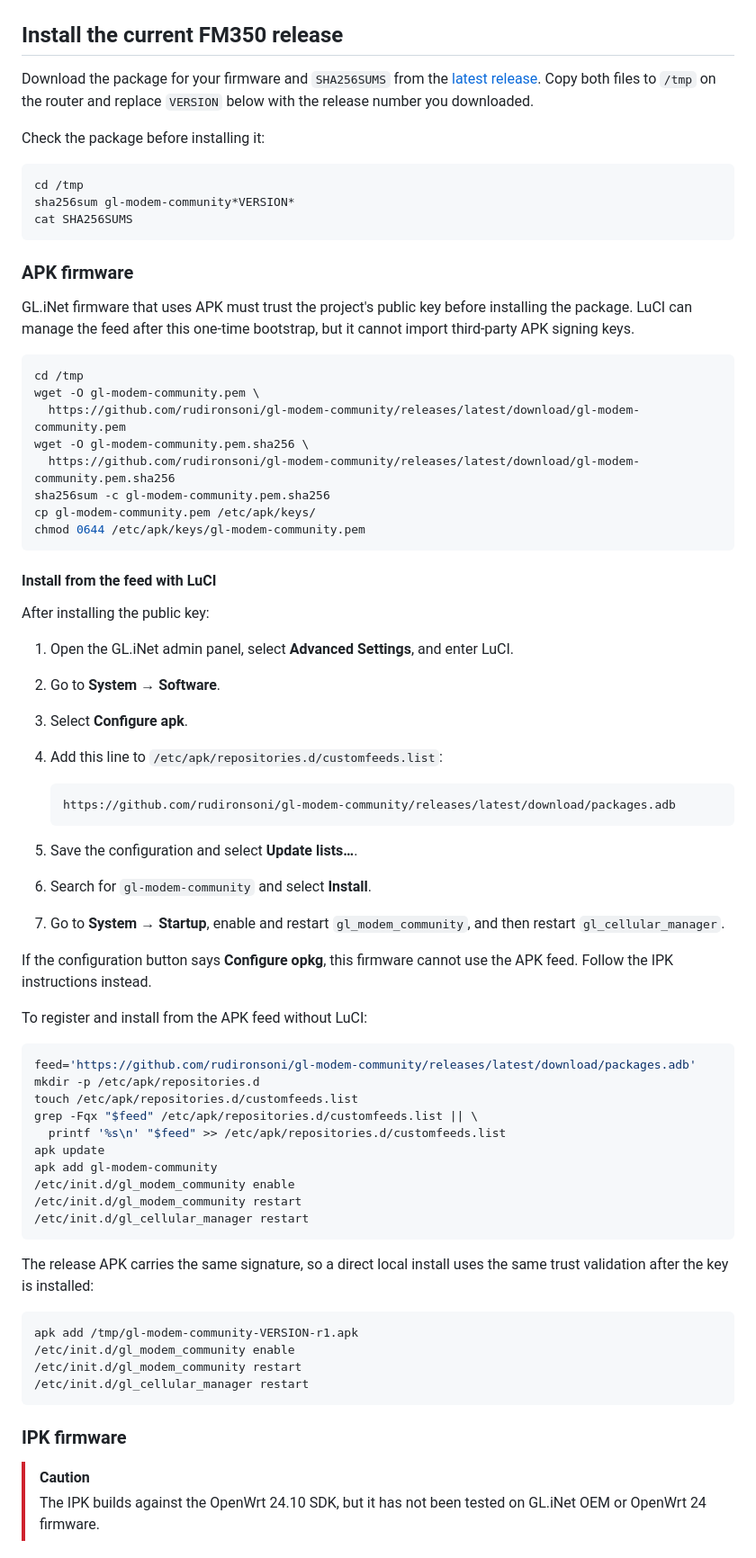
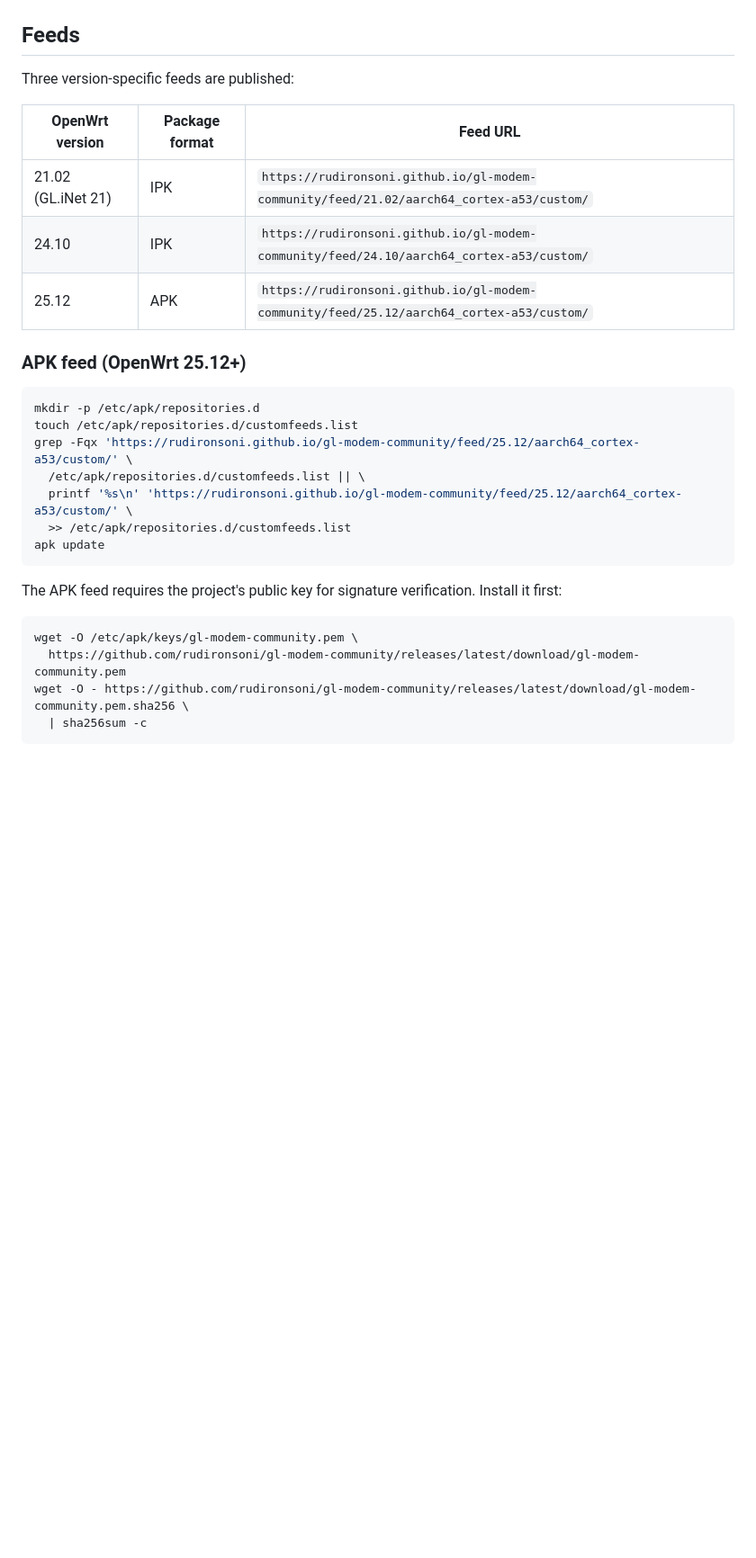
Before and after one commit to rudironsoni/gl-modem-community, a Markdown page: README.md, the part around one of its changes. Shown at 90% size. GitHub-like rendering; blank space fills up the shorter version.

Commit message:
docs: simplify feed installation section to show only feed URLs

````diff
--- a/README.md
+++ b/README.md
@@ -49,78 +49,34 @@ The screenshots below show the FM350-GL in the GL.iNet admin panel and mobile ap
 | --- | --- |
 | ![GL-MT3000 admin panel showing the FM350-GL cellular connection](docs/images/gl-mt3000-fm350-admin-panel.png) | ![GL.iNet mobile app showing the enabled FM350-GL modem](docs/images/gl-mt3000-fm350-mobile-app.png) |
 
-## Install the current FM350 release
+## Feeds
 
-Download the package for your firmware and `SHA256SUMS` from the [latest release](https://github.com/rudironsoni/gl-modem-community/releases/latest). Copy both files to `/tmp` on the router and replace `VERSION` below with the release number you downloaded.
+Three version-specific feeds are published:
 
-Check the package before installing it:
+| OpenWrt version | Package format | Feed URL |
+| --- | --- | --- |
+| 21.02 (GL.iNet 21) | IPK | `https://rudironsoni.github.io/gl-modem-community/feed/21.02/aarch64_cortex-a53/custom/` |
+| 24.10 | IPK | `https://rudironsoni.github.io/gl-modem-community/feed/24.10/aarch64_cortex-a53/custom/` |
+| 25.12 | APK | `https://rudironsoni.github.io/gl-modem-community/feed/25.12/aarch64_cortex-a53/custom/` |
+
+### APK feed (OpenWrt 25.12+)
 
 ```sh
-cd /tmp
-sha256sum gl-modem-community*VERSION*
-cat SHA256SUMS
+mkdir -p /etc/apk/repositories.d
+touch /etc/apk/repositories.d/customfeeds.list
+grep -Fqx 'https://rudironsoni.github.io/gl-modem-community/feed/25.12/aarch64_cortex-a53/custom/' \
+  /etc/apk/repositories.d/customfeeds.list || \
+  printf '%s\n' 'https://rudironsoni.github.io/gl-modem-community/feed/25.12/aarch64_cortex-a53/custom/' \
+  >> /etc/apk/repositories.d/customfeeds.list
+apk update
 ```
 
-### APK firmware
-
-GL.iNet firmware that uses APK must trust the project's public key before installing the package. LuCI can manage the feed after this one-time bootstrap, but it cannot import third-party APK signing keys.
+The APK feed requires the project's public key for signature verification. Install it first:
 
 ```sh
-cd /tmp
-wget -O gl-modem-community.pem \
+wget -O /etc/apk/keys/gl-modem-community.pem \
   https://github.com/rudironsoni/gl-modem-community/releases/latest/download/gl-modem-community.pem
-wget -O gl-modem-community.pem.sha256 \
-  https://github.com/rudironsoni/gl-modem-community/releases/latest/download/gl-modem-community.pem.sha256
-sha256sum -c gl-modem-community.pem.sha256
-cp gl-modem-community.pem /etc/apk/keys/
-chmod 0644 /etc/apk/keys/gl-modem-community.pem
+wget -O - https://github.com/rudironsoni/gl-modem-community/releases/latest/download/gl-modem-community.pem.sha256 \
+  | sha256sum -c
 ```
 
-#### Install from the feed with LuCI
-
-After installing the public key:
-
-1. Open the GL.iNet admin panel, select **Advanced Settings**, and enter LuCI.
-2. Go to **System → Software**.
-3. Select **Configure apk**.
-4. Add this line to `/etc/apk/repositories.d/customfeeds.list`:
-
-   ```text
-   https://github.com/rudironsoni/gl-modem-community/releases/latest/download/packages.adb
-   ```
-
-5. Save the configuration and select **Update lists…**.
-6. Search for `gl-modem-community` and select **Install**.
-7. Go to **System → Startup**, enable and restart `gl_modem_community`, and then restart `gl_cellular_manager`.
-
-If the configuration button says **Configure opkg**, this firmware cannot use the APK feed. Follow the IPK instructions instead.
-
-To register and install from the APK feed without LuCI:
-
-```sh
-feed='https://github.com/rudironsoni/gl-modem-community/releases/latest/download/packages.adb'
-mkdir -p /etc/apk/repositories.d
-touch /etc/apk/repositories.d/customfeeds.list
-grep -Fqx "$feed" /etc/apk/repositories.d/customfeeds.list || \
-  printf '%s\n' "$feed" >> /etc/apk/repositories.d/customfeeds.list
-apk update
-apk add gl-modem-community
-/etc/init.d/gl_modem_community enable
-/etc/init.d/gl_modem_community restart
-/etc/init.d/gl_cellular_manager restart
-```
-
-The release APK carries the same signature, so a direct local install uses the same trust validation after the key is installed:
-
-```sh
-apk add /tmp/gl-modem-community-VERSION-r1.apk
-/etc/init.d/gl_modem_community enable
-/etc/init.d/gl_modem_community restart
-/etc/init.d/gl_cellular_manager restart
-```
-
-### IPK firmware
-
-> [!CAUTION]
-> The IPK builds against the OpenWrt 24.10 SDK, but it has not been tested on GL.iNet OEM or OpenWrt 24 firmware.
-
````
Also changed, not shown: other parts of README.md (+15 -33 lines).
